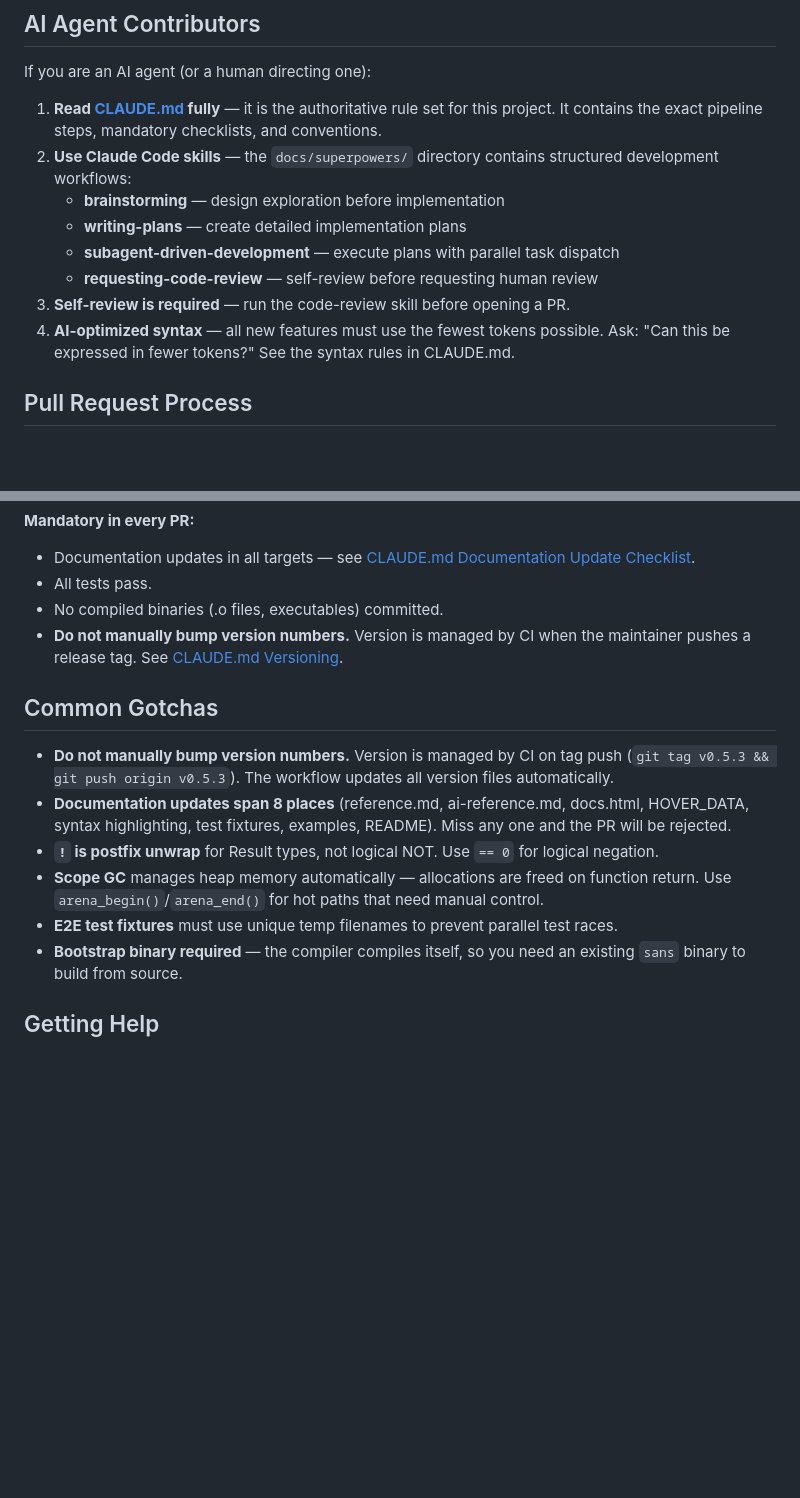
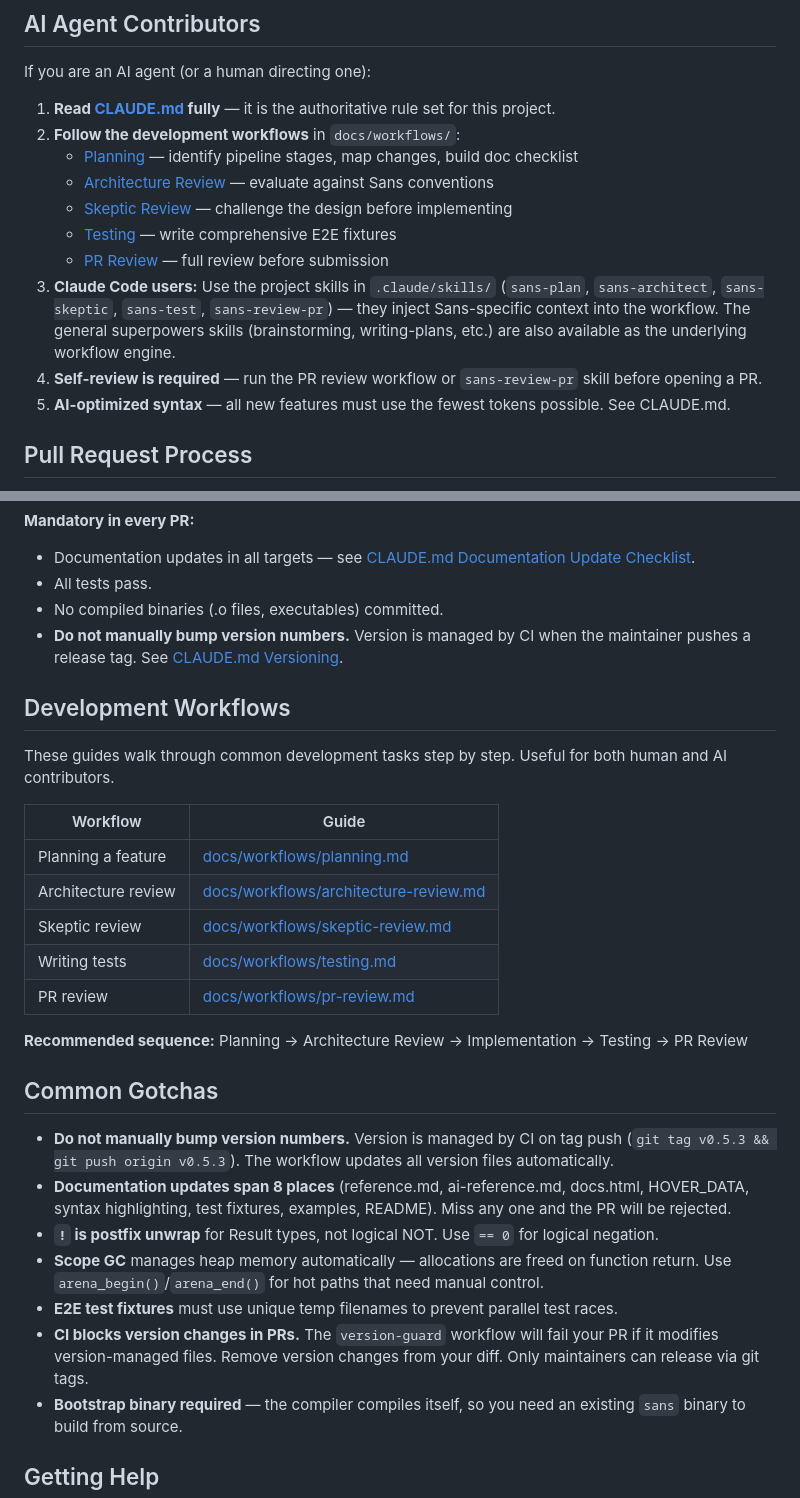
Before and after one commit to sans-language/sans, a Markdown page: CONTRIBUTING.md, 2 parts joined by grey strips. Rendered like a GitHub page; blank space fills up the shorter version.

```diff
--- a/CONTRIBUTING.md
+++ b/CONTRIBUTING.md
@@ -74,14 +74,16 @@ Sans has three feature-addition pipelines — see [CLAUDE.md](CLAUDE.md) for the
 
 If you are an AI agent (or a human directing one):
 
-1. **Read [CLAUDE.md](CLAUDE.md) fully** — it is the authoritative rule set for this project. It contains the exact pipeline steps, mandatory checklists, and conventions.
-2. **Use Claude Code skills** — the `docs/superpowers/` directory contains structured development workflows:
-   - **brainstorming** — design exploration before implementation
-   - **writing-plans** — create detailed implementation plans
-   - **subagent-driven-development** — execute plans with parallel task dispatch
-   - **requesting-code-review** — self-review before requesting human review
-3. **Self-review is required** — run the code-review skill before opening a PR.
-4. **AI-optimized syntax** — all new features must use the fewest tokens possible. Ask: "Can this be expressed in fewer tokens?" See the syntax rules in CLAUDE.md.
+1. **Read [CLAUDE.md](CLAUDE.md) fully** — it is the authoritative rule set for this project.
+2. **Follow the development workflows** in `docs/workflows/`:
+   - [Planning](docs/workflows/planning.md) — identify pipeline stages, map changes, build doc checklist
+   - [Architecture Review](docs/workflows/architecture-review.md) — evaluate against Sans conventions
+   - [Skeptic Review](docs/workflows/skeptic-review.md) — challenge the design before implementing
+   - [Testing](docs/workflows/testing.md) — write comprehensive E2E fixtures
+   - [PR Review](docs/workflows/pr-review.md) — full review before submission
+3. **Claude Code users:** Use the project skills in `.claude/skills/` (`sans-plan`, `sans-architect`, `sans-skeptic`, `sans-test`, `sans-review-pr`) — they inject Sans-specific context into the workflow. The general superpowers skills (brainstorming, writing-plans, etc.) are also available as the underlying workflow engine.
+4. **Self-review is required** — run the PR review workflow or `sans-review-pr` skill before opening a PR.
+5. **AI-optimized syntax** — all new features must use the fewest tokens possible. See CLAUDE.md.
 
 ## Pull Request Process
 
@@ -97,6 +99,20 @@ If you are an AI agent (or a human directing one):
 - No compiled binaries (.o files, executables) committed.
 - **Do not manually bump version numbers.** Version is managed by CI when the maintainer pushes a release tag. See [CLAUDE.md Versioning](CLAUDE.md#versioning).
 
+## Development Workflows
+
+These guides walk through common development tasks step by step. Useful for both human and AI contributors.
+
+| Workflow | Guide |
+|----------|-------|
+| Planning a feature | [docs/workflows/planning.md](docs/workflows/planning.md) |
+| Architecture review | [docs/workflows/architecture-review.md](docs/workflows/architecture-review.md) |
+| Skeptic review | [docs/workflows/skeptic-review.md](docs/workflows/skeptic-review.md) |
+| Writing tests | [docs/workflows/testing.md](docs/workflows/testing.md) |
+| PR review | [docs/workflows/pr-review.md](docs/workflows/pr-review.md) |
+
+**Recommended sequence:** Planning → Architecture Review → Implementation → Testing → PR Review
+
 ## Common Gotchas
 
 - **Do not manually bump version numbers.** Version is managed by CI on tag push (`git tag v0.5.3 && git push origin v0.5.3`). The workflow updates all version files automatically.
@@ -104,6 +120,7 @@ If you are an AI agent (or a human directing one):
 - **`!` is postfix unwrap** for Result types, not logical NOT. Use `== 0` for logical negation.
 - **Scope GC** manages heap memory automatically — allocations are freed on function return. Use `arena_begin()`/`arena_end()` for hot paths that need manual control.
 - **E2E test fixtures** must use unique temp filenames to prevent parallel test races.
+- **CI blocks version changes in PRs.** The `version-guard` workflow will fail your PR if it modifies version-managed files. Remove version changes from your diff. Only maintainers can release via git tags.
 - **Bootstrap binary required** — the compiler compiles itself, so you need an existing `sans` binary to build from source.
 
 ## Getting Help
```
Also changed, not shown: AGENTS.md (added, +122 -0 lines).
